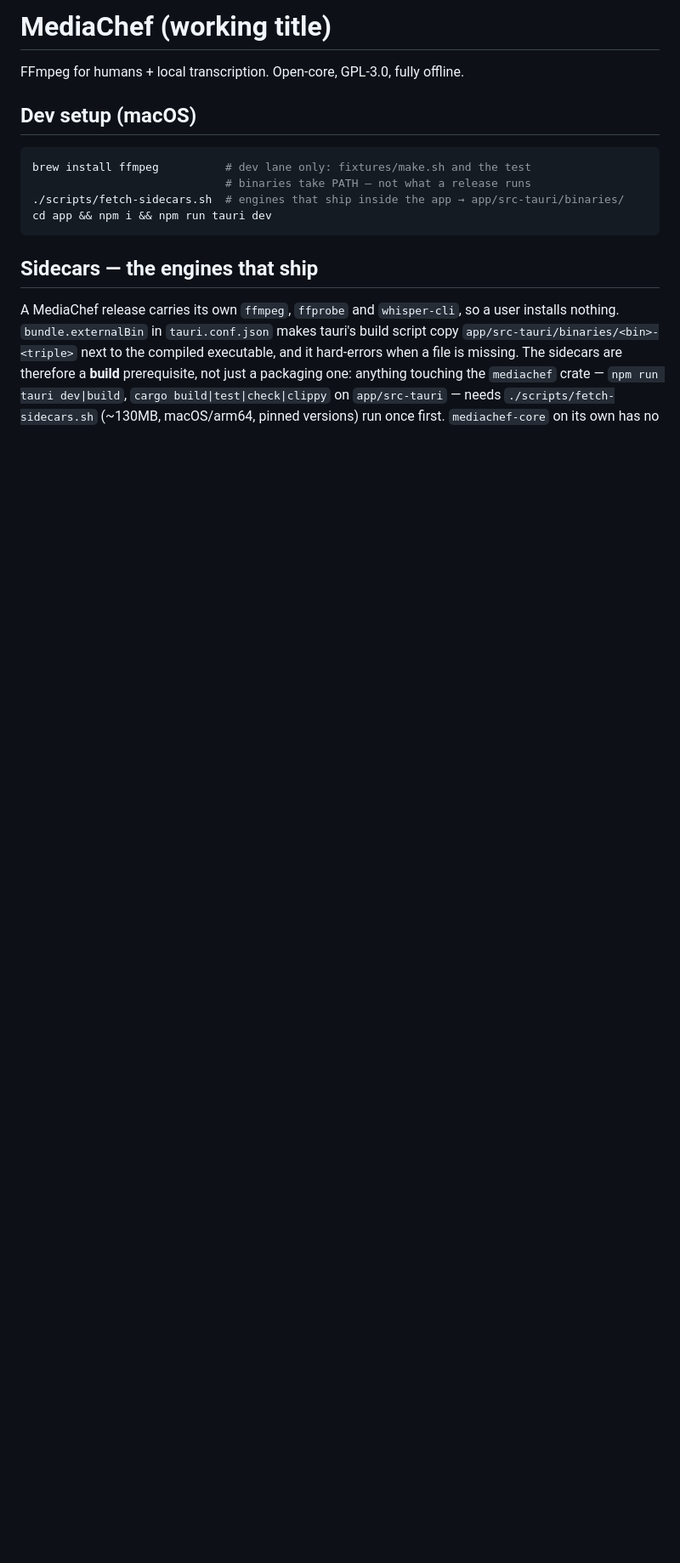
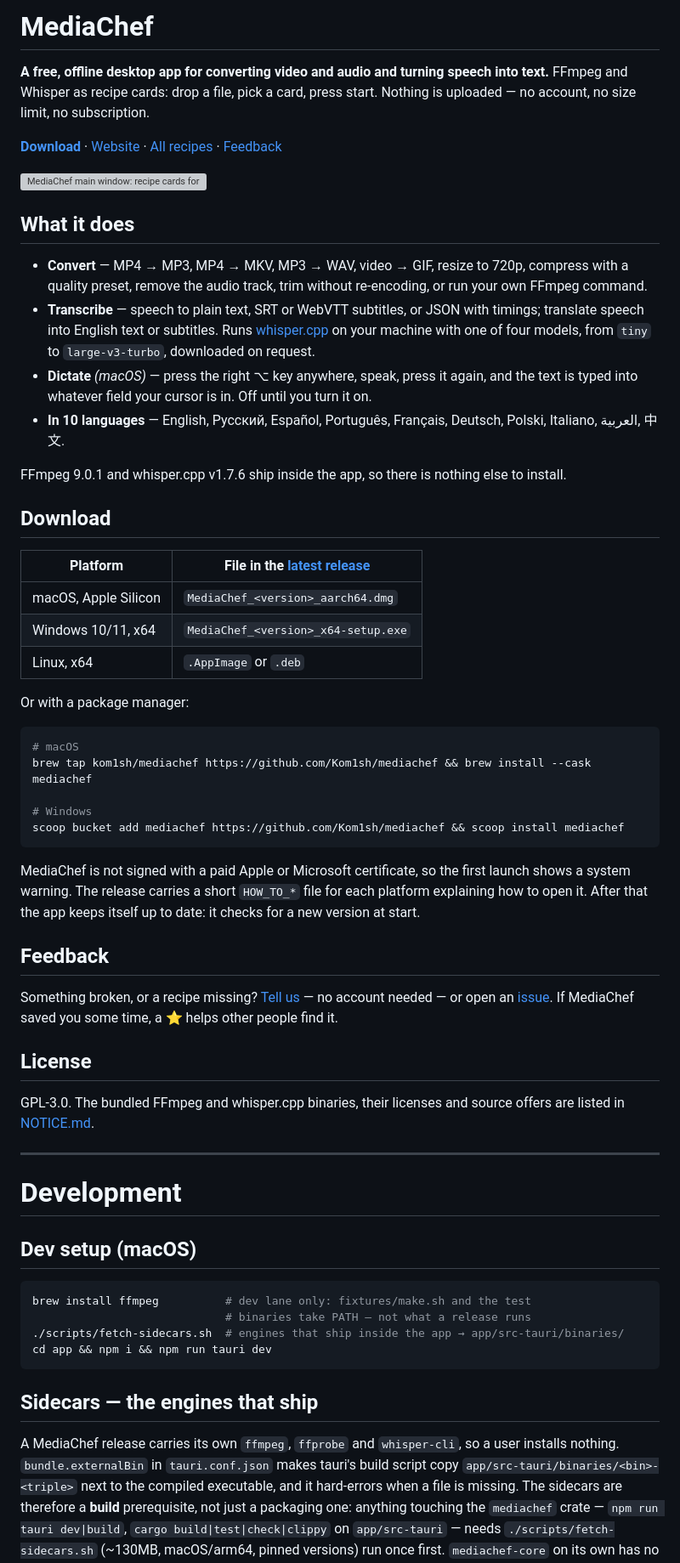
Before and after one commit to Kom1sh/mediachef, a Markdown page: README.md, the part around the change. Shown at 85% size. Drawn GitHub-style; blank space fills up the shorter version; grey boxes are pictures that could not be loaded.

Commit message:
docs: README начинается с того, что это и где скачать
Репозиторий открывался словами «working title» и сразу сборкой из
исходников: ни что это за программа, ни скриншота, ни ссылки на
скачивание. Человек, пришедший на GitHub с Reddit или из ответа
ассистента, видел инструкцию для разработчика и уходил.

Теперь сверху: что делает, скриншот в светлой и тёмной теме, таблица
файлов по системам, brew и scoop, честно про предупреждение системы у
неподписанной сборки, куда писать отзыв. Ссылки на сайт помечены
utm_source=github — в Метрике будет видно, сколько людей пришло отсюда.
Разработческая часть не тронута, только ушла под заголовок Development.

winget в верхний блок не вписан: PR в microsoft/winget-pkgs открыт, но
пакет появится только после проверки Microsoft.

Co-Authored-By: Claude Opus 5 (1M context) <noreply@anthropic.com>
Claude-Session: https://claude.ai/code/session_012M1DHs56x8KAiRxSnTopDc

````diff
--- a/README.md
+++ b/README.md
@@ -1,6 +1,71 @@
-# MediaChef (working title)
+# MediaChef
 
-FFmpeg for humans + local transcription. Open-core, GPL-3.0, fully offline.
+**A free, offline desktop app for converting video and audio and turning speech into text.**
+FFmpeg and Whisper as recipe cards: drop a file, pick a card, press start. Nothing is
+uploaded — no account, no size limit, no subscription.
+
+[**Download**](https://github.com/Kom1sh/mediachef/releases/latest) ·
+[Website](https://mediachef.app/?utm_source=github&utm_medium=readme) ·
+[All recipes](https://mediachef.app/en/recipes/?utm_source=github&utm_medium=readme) ·
+[Feedback](https://mediachef.app/feedback/?lang=en&ctx=readme)
+
+<picture>
+  <source media="(prefers-color-scheme: dark)" srcset="site/src/assets/app-main-en-dark.png">
+  <img alt="MediaChef main window: recipe cards for converting and transcribing" src="site/src/assets/app-main-en-light.png" width="860">
+</picture>
+
+## What it does
+
+- **Convert** — MP4 → MP3, MP4 → MKV, MP3 → WAV, video → GIF, resize to 720p, compress
+  with a quality preset, remove the audio track, trim without re-encoding, or run your own
+  FFmpeg command.
+- **Transcribe** — speech to plain text, SRT or WebVTT subtitles, or JSON with timings;
+  translate speech into English text or subtitles. Runs [whisper.cpp](https://github.com/ggml-org/whisper.cpp)
+  on your machine with one of four models, from `tiny` to `large-v3-turbo`, downloaded on request.
+- **Dictate** *(macOS)* — press the right ⌥ key anywhere, speak, press it again, and the
+  text is typed into whatever field your cursor is in. Off until you turn it on.
+- **In 10 languages** — English, Русский, Español, Português, Français, Deutsch, Polski,
+  Italiano, العربية, 中文.
+
+FFmpeg 9.0.1 and whisper.cpp v1.7.6 ship inside the app, so there is nothing else to install.
+
+## Download
+
+| Platform | File in the [latest release](https://github.com/Kom1sh/mediachef/releases/latest) |
+| --- | --- |
+| macOS, Apple Silicon | `MediaChef_<version>_aarch64.dmg` |
+| Windows 10/11, x64 | `MediaChef_<version>_x64-setup.exe` |
+| Linux, x64 | `.AppImage` or `.deb` |
+
+Or with a package manager:
+
+```bash
+# macOS
+brew tap kom1sh/mediachef https://github.com/Kom1sh/mediachef && brew install --cask mediachef
+
+# Windows
+scoop bucket add mediachef https://github.com/Kom1sh/mediachef && scoop install mediachef
+```
+
+MediaChef is not signed with a paid Apple or Microsoft certificate, so the first launch
+shows a system warning. The release carries a short `HOW_TO_*` file for each platform
+explaining how to open it. After that the app keeps itself up to date: it checks for a new
+version at start.
+
+## Feedback
+
+Something broken, or a recipe missing? [Tell us](https://mediachef.app/feedback/?lang=en&ctx=readme) —
+no account needed — or open an [issue](https://github.com/Kom1sh/mediachef/issues).
+If MediaChef saved you some time, a ⭐ helps other people find it.
+
+## License
+
+GPL-3.0. The bundled FFmpeg and whisper.cpp binaries, their licenses and source offers
+are listed in [NOTICE.md](NOTICE.md).
+
+---
+
+# Development
 
 ## Dev setup (macOS)
 
````
